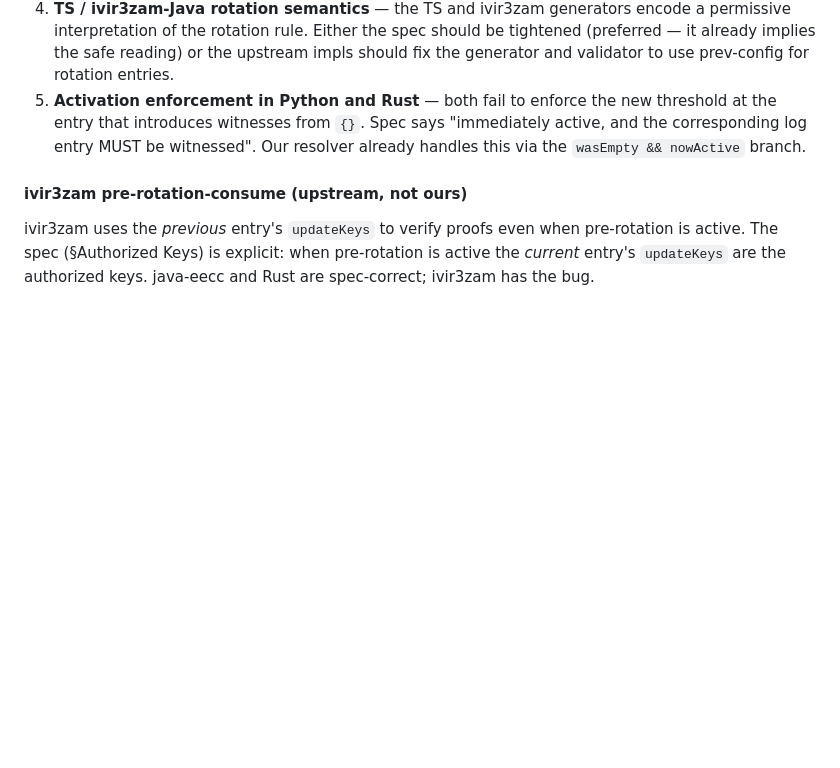
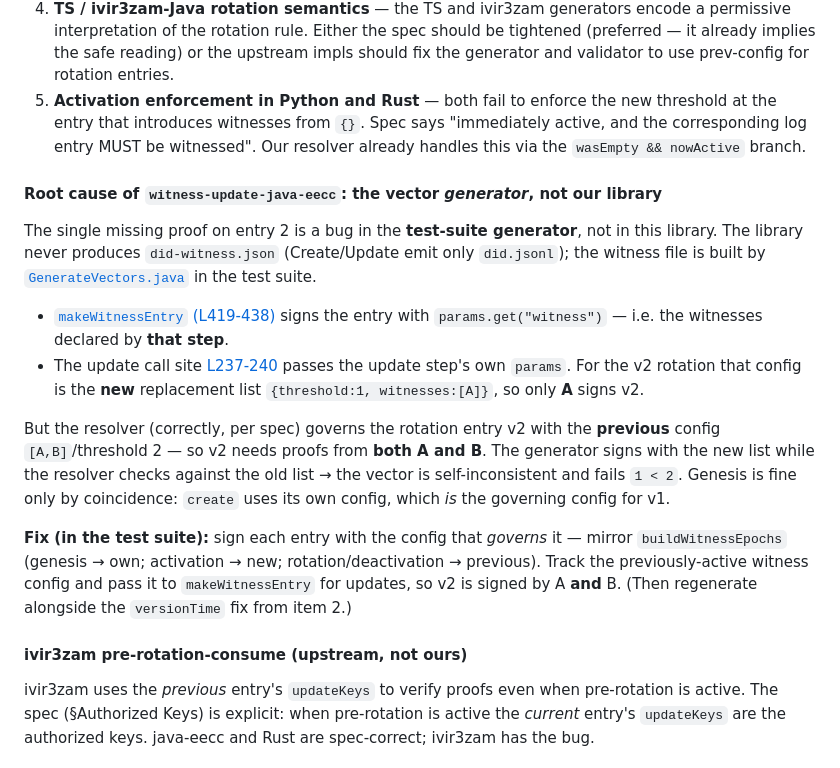
Before and after one commit to european-epc-competence-center/didwebvh, a Markdown page: docs/work.md, the part around the change. Drawn GitHub-style; blank space fills up the shorter version.

Commit message:
updated some notes on possible test-suite findings

```diff
--- a/docs/work.md
+++ b/docs/work.md
@@ -98,6 +98,30 @@ Conclusion: under the spec-literal reading our resolver is now consistent with P
 4. **TS / ivir3zam-Java rotation semantics** — the TS and ivir3zam generators encode a permissive interpretation of the rotation rule. Either the spec should be tightened (preferred — it already implies the safe reading) or the upstream impls should fix the generator and validator to use prev-config for rotation entries.
 5. **Activation enforcement in Python and Rust** — both fail to enforce the new threshold at the entry that introduces witnesses from `{}`. Spec says "immediately active, and the corresponding log entry MUST be witnessed". Our resolver already handles this via the `wasEmpty && nowActive` branch.
 
+#### Root cause of `witness-update-java-eecc`: the vector *generator*, not our library
+
+The single missing proof on entry 2 is a bug in the **test-suite generator**, not in this
+library. The library never produces `did-witness.json` (Create/Update emit only `did.jsonl`);
+the witness file is built by [`GenerateVectors.java`](https://github.com/decentralized-identity/didwebvh-test-suite/blob/main/implementations/java-eecc/src/main/java/org/didwebvh/compliance/GenerateVectors.java)
+in the test suite.
+
+- [`makeWitnessEntry` (L419-438)](https://github.com/decentralized-identity/didwebvh-test-suite/blob/main/implementations/java-eecc/src/main/java/org/didwebvh/compliance/GenerateVectors.java#L419-L438)
+  signs the entry with `params.get("witness")` — i.e. the witnesses declared by **that step**.
+- The update call site [L237-240](https://github.com/decentralized-identity/didwebvh-test-suite/blob/main/implementations/java-eecc/src/main/java/org/didwebvh/compliance/GenerateVectors.java#L237-L240)
+  passes the update step's own `params`. For the v2 rotation that config is the **new**
+  replacement list `{threshold:1, witnesses:[A]}`, so only **A** signs v2.
+
+But the resolver (correctly, per spec) governs the rotation entry v2 with the **previous**
+config `[A,B]`/threshold 2 — so v2 needs proofs from **both A and B**. The generator signs
+with the new list while the resolver checks against the old list → the vector is
+self-inconsistent and fails `1 < 2`. Genesis is fine only by coincidence: `create` uses its
+own config, which *is* the governing config for v1.
+
+**Fix (in the test suite):** sign each entry with the config that *governs* it — mirror
+`buildWitnessEpochs` (genesis → own; activation → new; rotation/deactivation → previous).
+Track the previously-active witness config and pass it to `makeWitnessEntry` for updates, so
+v2 is signed by A **and** B. (Then regenerate alongside the `versionTime` fix from item 2.)
+
 #### ivir3zam pre-rotation-consume (upstream, not ours)
 
 ivir3zam uses the *previous* entry's `updateKeys` to verify proofs even when pre-rotation is active. The spec (§Authorized Keys) is explicit: when pre-rotation is active the *current* entry's `updateKeys` are the authorized keys. java-eecc and Rust are spec-correct; ivir3zam has the bug.
```
